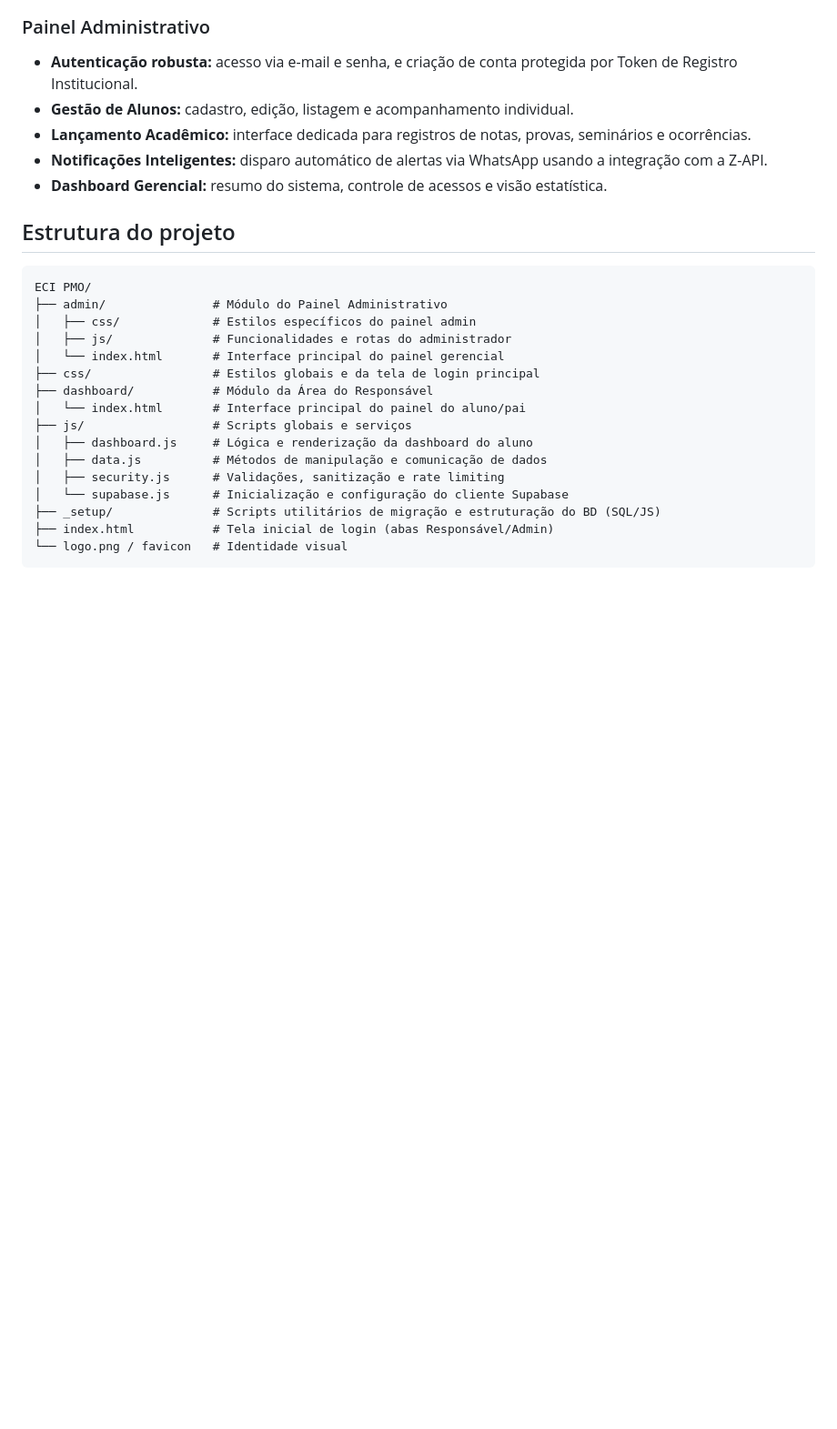
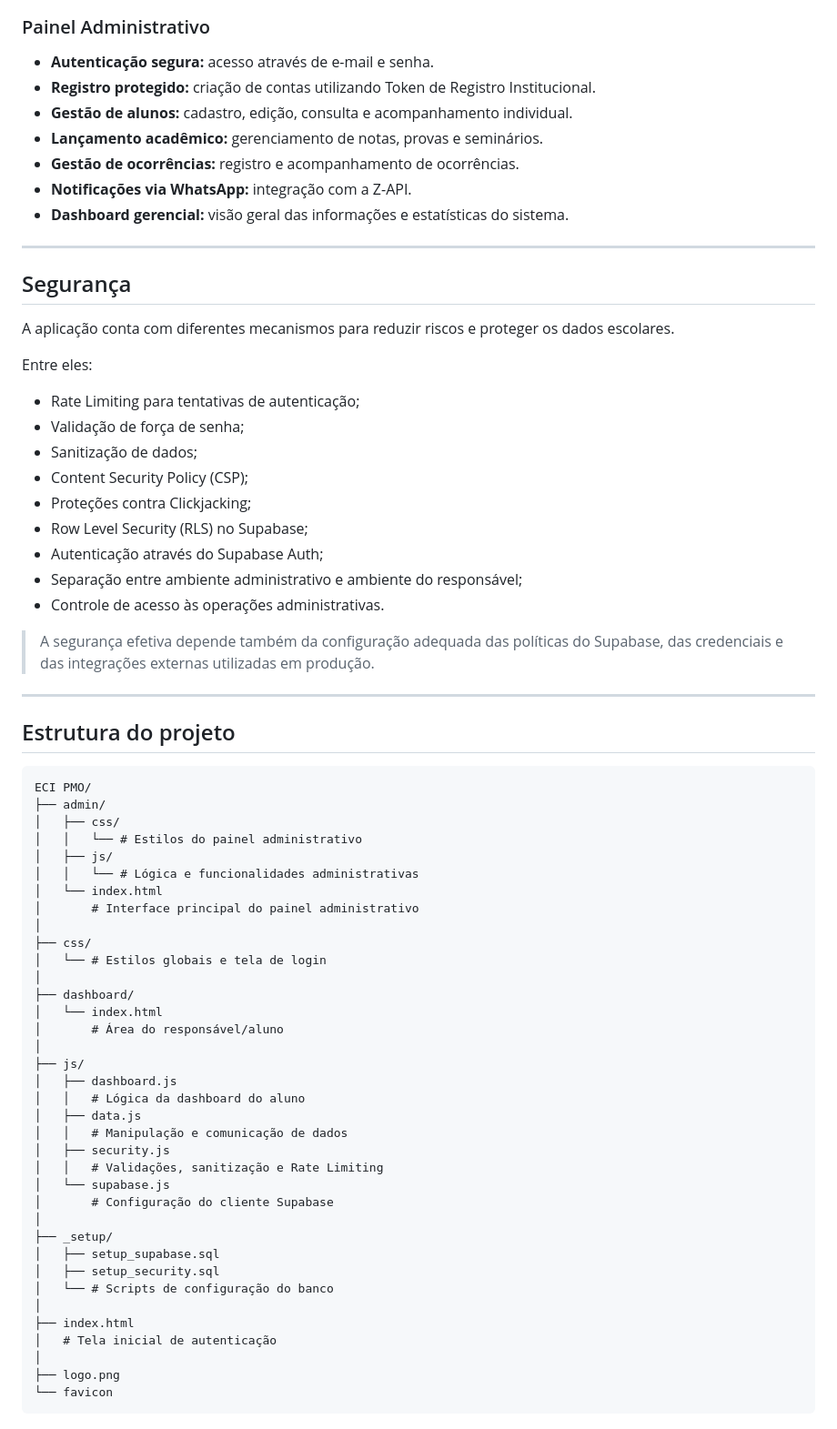
Before and after one commit to pedroparente51-design/sistema-de-gestao-escolar, a Markdown page: README.md, the part around one of its changes. Shown at 91% size. Rendered like a GitHub page; blank space fills up the shorter version.

````diff
--- a/README.md
+++ b/README.md
@@ -44,29 +79,73 @@ O **Sistema de Acompanhamento Escolar ECI PMO** foi criado para resolver a neces
 
 ### Painel Administrativo
 
-* **Autenticação robusta:** acesso via e-mail e senha, e criação de conta protegida por Token de Registro Institucional.
-* **Gestão de Alunos:** cadastro, edição, listagem e acompanhamento individual.
-* **Lançamento Acadêmico:** interface dedicada para registros de notas, provas, seminários e ocorrências.
-* **Notificações Inteligentes:** disparo automático de alertas via WhatsApp usando a integração com a Z-API.
-* **Dashboard Gerencial:** resumo do sistema, controle de acessos e visão estatística.
+* **Autenticação segura:** acesso através de e-mail e senha.
+* **Registro protegido:** criação de contas utilizando Token de Registro Institucional.
+* **Gestão de alunos:** cadastro, edição, consulta e acompanhamento individual.
+* **Lançamento acadêmico:** gerenciamento de notas, provas e seminários.
+* **Gestão de ocorrências:** registro e acompanhamento de ocorrências.
+* **Notificações via WhatsApp:** integração com a Z-API.
+* **Dashboard gerencial:** visão geral das informações e estatísticas do sistema.
+
+---
+
+## Segurança
+
+A aplicação conta com diferentes mecanismos para reduzir riscos e proteger os dados escolares.
+
+Entre eles:
+
+* Rate Limiting para tentativas de autenticação;
+* Validação de força de senha;
+* Sanitização de dados;
+* Content Security Policy (CSP);
+* Proteções contra Clickjacking;
+* Row Level Security (RLS) no Supabase;
+* Autenticação através do Supabase Auth;
+* Separação entre ambiente administrativo e ambiente do responsável;
+* Controle de acesso às operações administrativas.
+
+> A segurança efetiva depende também da configuração adequada das políticas do Supabase, das credenciais e das integrações externas utilizadas em produção.
+
+---
 
 ## Estrutura do projeto
 
 ```text
 ECI PMO/
-├── admin/               # Módulo do Painel Administrativo
-│   ├── css/             # Estilos específicos do painel admin
-│   ├── js/              # Funcionalidades e rotas do administrador
-│   └── index.html       # Interface principal do painel gerencial
-├── css/                 # Estilos globais e da tela de login principal
-├── dashboard/           # Módulo da Área do Responsável
-│   └── index.html       # Interface principal do painel do aluno/pai
-├── js/                  # Scripts globais e serviços
-│   ├── dashboard.js     # Lógica e renderização da dashboard do aluno
-│   ├── data.js          # Métodos de manipulação e comunicação de dados
-│   ├── security.js      # Validações, sanitização e rate limiting
-│   └── supabase.js      # Inicialização e configuração do cliente Supabase
-├── _setup/              # Scripts utilitários de migração e estruturação do BD (SQL/JS)
-├── index.html           # Tela inicial de login (abas Responsável/Admin)
-└── logo.png / favicon   # Identidade visual
+├── admin/
+│   ├── css/
+│   │   └── # Estilos do painel administrativo
+│   ├── js/
+│   │   └── # Lógica e funcionalidades administrativas
+│   └── index.html
+│       # Interface principal do painel administrativo
+│
+├── css/
+│   └── # Estilos globais e tela de login
+│
+├── dashboard/
+│   └── index.html
+│       # Área do responsável/aluno
+│
+├── js/
+│   ├── dashboard.js
+│   │   # Lógica da dashboard do aluno
+│   ├── data.js
+│   │   # Manipulação e comunicação de dados
+│   ├── security.js
+│   │   # Validações, sanitização e Rate Limiting
+│   └── supabase.js
+│       # Configuração do cliente Supabase
+│
+├── _setup/
+│   ├── setup_supabase.sql
+│   ├── setup_security.sql
+│   └── # Scripts de configuração do banco
+│
+├── index.html
+│   # Tela inicial de autenticação
+│
+├── logo.png
+└── favicon
 ```
````
Also changed, not shown: other parts of README.md (+231 -64 lines).
